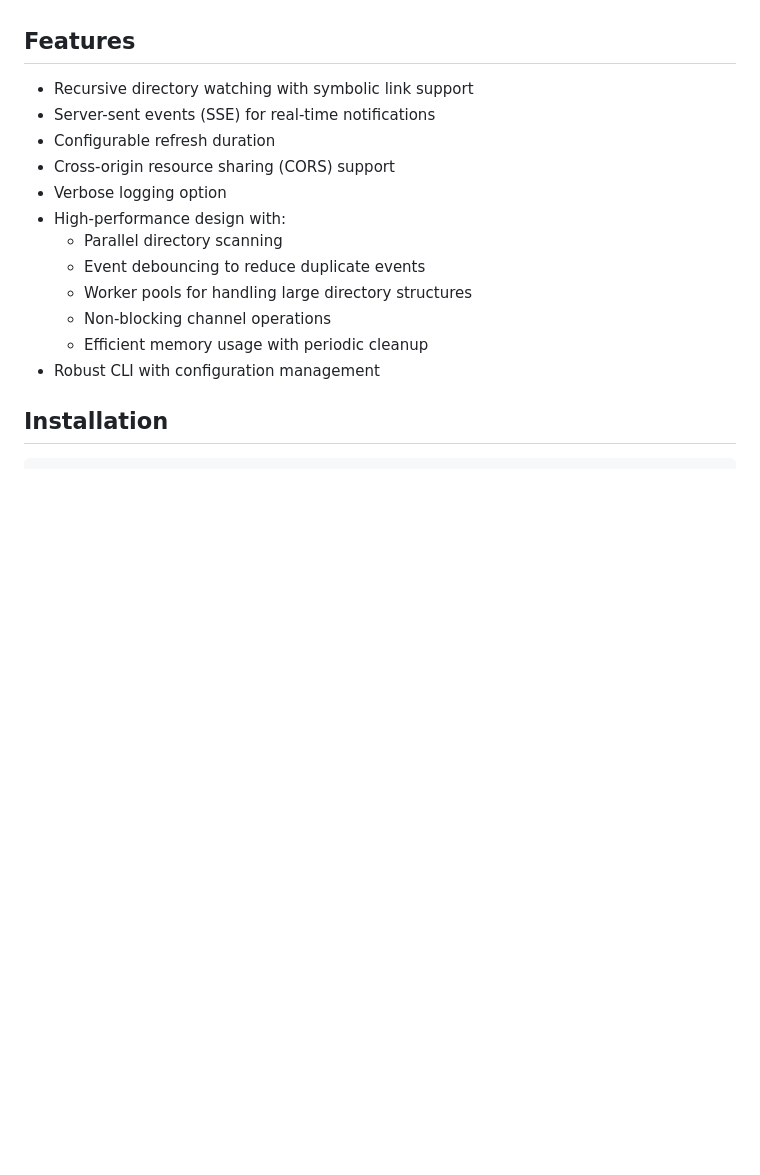
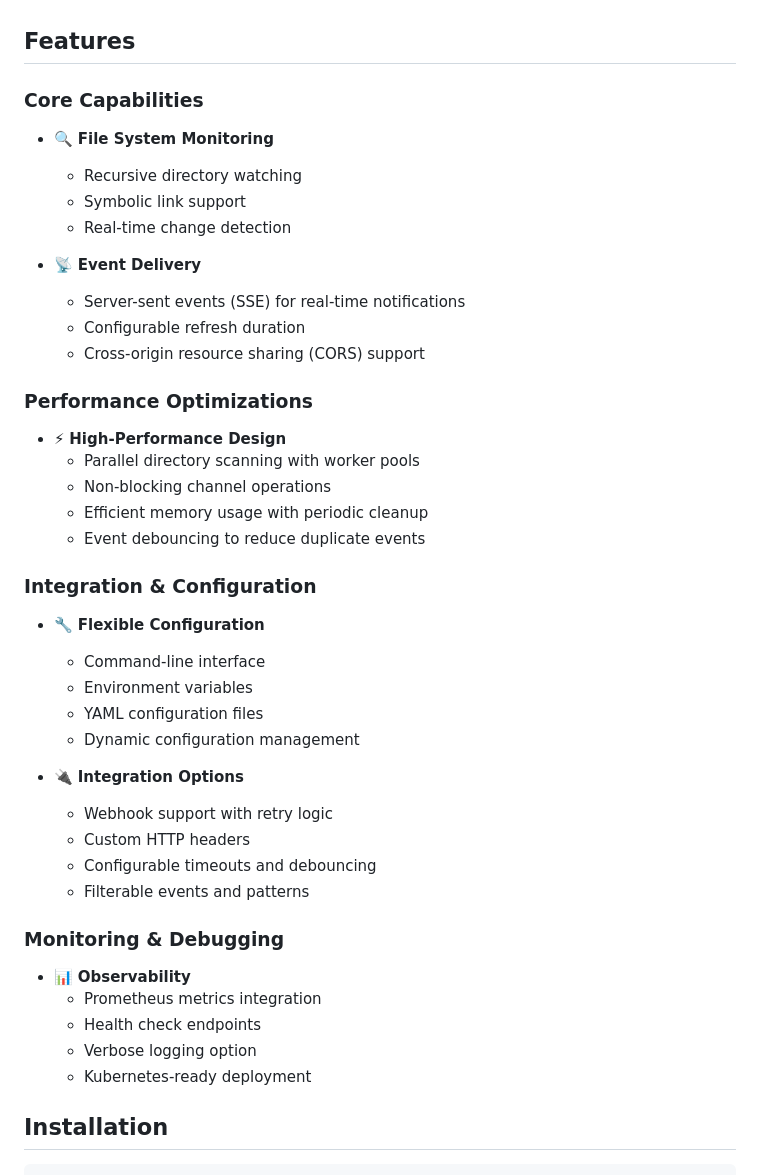
Before and after one commit to TFMV/blink, a Markdown page: README.md, the part around one of its changes. Drawn GitHub-style; blank space fills up the shorter version.

```diff
--- a/README.md
+++ b/README.md
@@ -12,18 +12,47 @@ Blink is a high-performance file system watcher that monitors directories for ch
 
 ## Features
 
-- Recursive directory watching with symbolic link support
-- Server-sent events (SSE) for real-time notifications
-- Configurable refresh duration
-- Cross-origin resource sharing (CORS) support
-- Verbose logging option
-- High-performance design with:
-  - Parallel directory scanning
-  - Event debouncing to reduce duplicate events
-  - Worker pools for handling large directory structures
+### Core Capabilities
+
+- 🔍 **File System Monitoring**
+  - Recursive directory watching
+  - Symbolic link support
+  - Real-time change detection
+
+- 📡 **Event Delivery**
+  - Server-sent events (SSE) for real-time notifications
+  - Configurable refresh duration
+  - Cross-origin resource sharing (CORS) support
+
+### Performance Optimizations
+
+- ⚡ **High-Performance Design**
+  - Parallel directory scanning with worker pools
   - Non-blocking channel operations
   - Efficient memory usage with periodic cleanup
-- Robust CLI with configuration management
+  - Event debouncing to reduce duplicate events
+
+### Integration & Configuration
+
+- 🔧 **Flexible Configuration**
+  - Command-line interface
+  - Environment variables
+  - YAML configuration files
+  - Dynamic configuration management
+
+- 🔌 **Integration Options**
+  - Webhook support with retry logic
+  - Custom HTTP headers
+  - Configurable timeouts and debouncing
+  - Filterable events and patterns
+
+### Monitoring & Debugging
+
+- 📊 **Observability**
+  - Prometheus metrics integration
+  - Health check endpoints
+  - Verbose logging option
+  - Kubernetes-ready deployment
 
 ## Installation
 
```
Also changed, not shown: other parts of README.md (+21 -19 lines).
